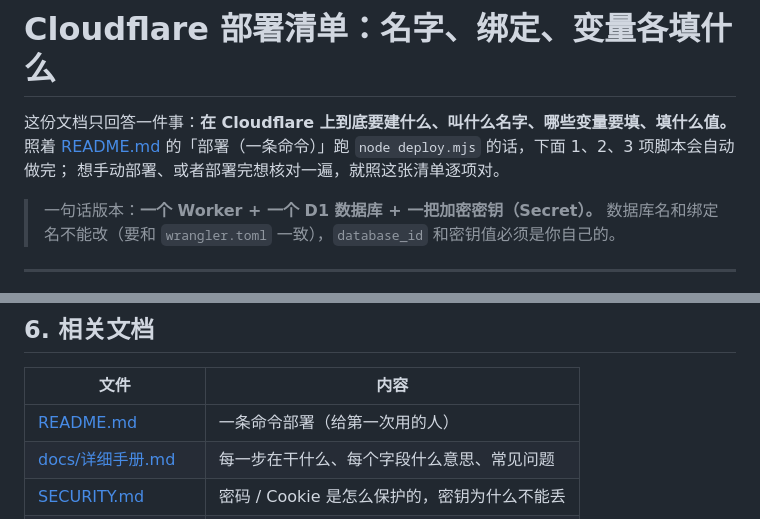
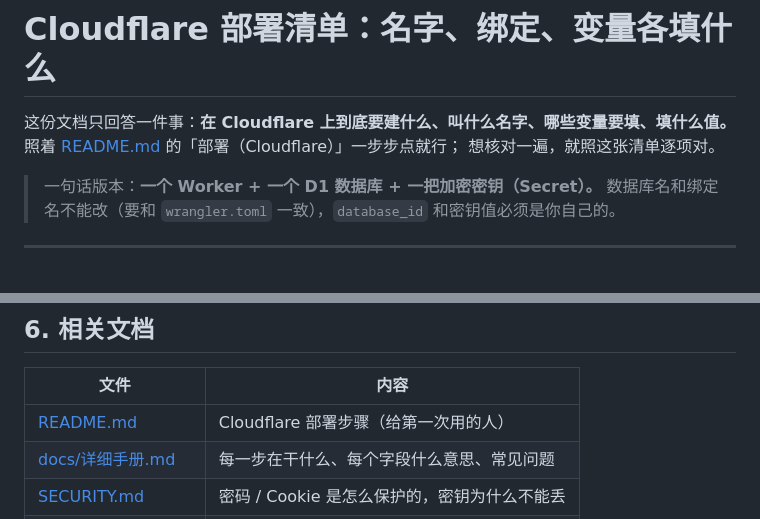
Before and after one commit to ZhangSir9901/daily-checkin-panel, a Markdown page: docs/Cloudflare部署清单.md, 2 parts joined by grey strips. Drawn GitHub-style.

```diff
--- a/docs/Cloudflare部署清单.md
+++ b/docs/Cloudflare部署清单.md
@@ -1,8 +1,8 @@
 # Cloudflare 部署清单：名字、绑定、变量各填什么
 
 这份文档只回答一件事：**在 Cloudflare 上到底要建什么、叫什么名字、哪些变量要填、填什么值。**
-照着 [README.md](../README.md) 的「部署（一条命令）」跑 `node deploy.mjs` 的话，下面 1、2、3 项脚本会自动做完；
-想手动部署、或者部署完想核对一遍，就照这张清单逐项对。
+照着 [README.md](../README.md) 的「部署（Cloudflare）」一步步点就行；
+想核对一遍，就照这张清单逐项对。
 
 > 一句话版本：**一个 Worker + 一个 D1 数据库 + 一把加密密钥（Secret）。**
 > 数据库名和绑定名不能改（要和 `wrangler.toml` 一致），`database_id` 和密钥值必须是你自己的。
@@ -141,7 +141,7 @@ npx wrangler@latest tail                    # 实时看 Worker 日志（排错
 
 | 文件 | 内容 |
 |---|---|
-| [README.md](../README.md) | 一条命令部署（给第一次用的人） |
+| [README.md](../README.md) | Cloudflare 部署步骤（给第一次用的人） |
 | [docs/详细手册.md](详细手册.md) | 每一步在干什么、每个字段什么意思、常见问题 |
 | [SECURITY.md](../SECURITY.md) | 密码 / Cookie 是怎么保护的，密钥为什么不能丢 |
 | [CONTRIBUTING.md](../CONTRIBUTING.md) | 想加一个站点适配（社区共享） |
```
Also changed, not shown: README.md (+33 -14 lines), docs/详细手册.md (+23 -2 lines).
